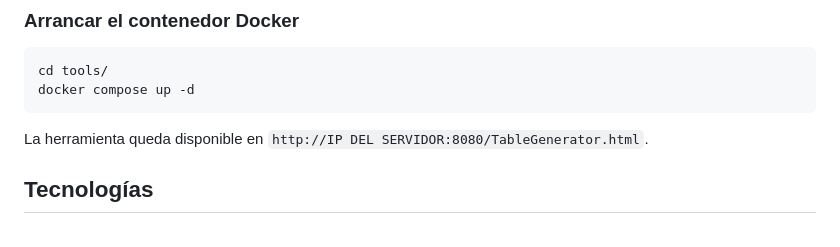
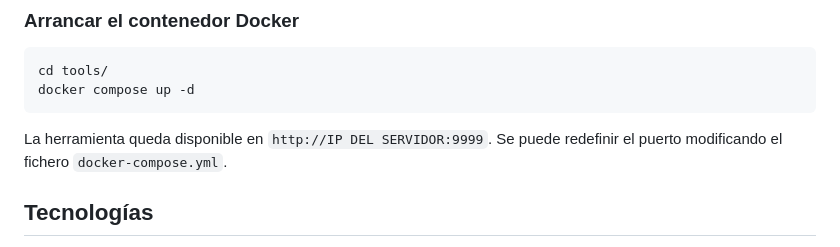
Before and after one commit to losprogramasdejuan/LatexTableGenerator, a Markdown page: README.md, the part around the change. GitHub-like rendering.

````diff
--- a/README.md
+++ b/README.md
@@ -121,7 +121,7 @@ cd tools/
 docker compose up -d
 ```
 
-La herramienta queda disponible en `http://IP DEL SERVIDOR:8080/TableGenerator.html`.
+La herramienta queda disponible en `http://IP DEL SERVIDOR:9999`. Se puede redefinir el puerto modificando el fichero `docker-compose.yml`.
 
 
 
````
